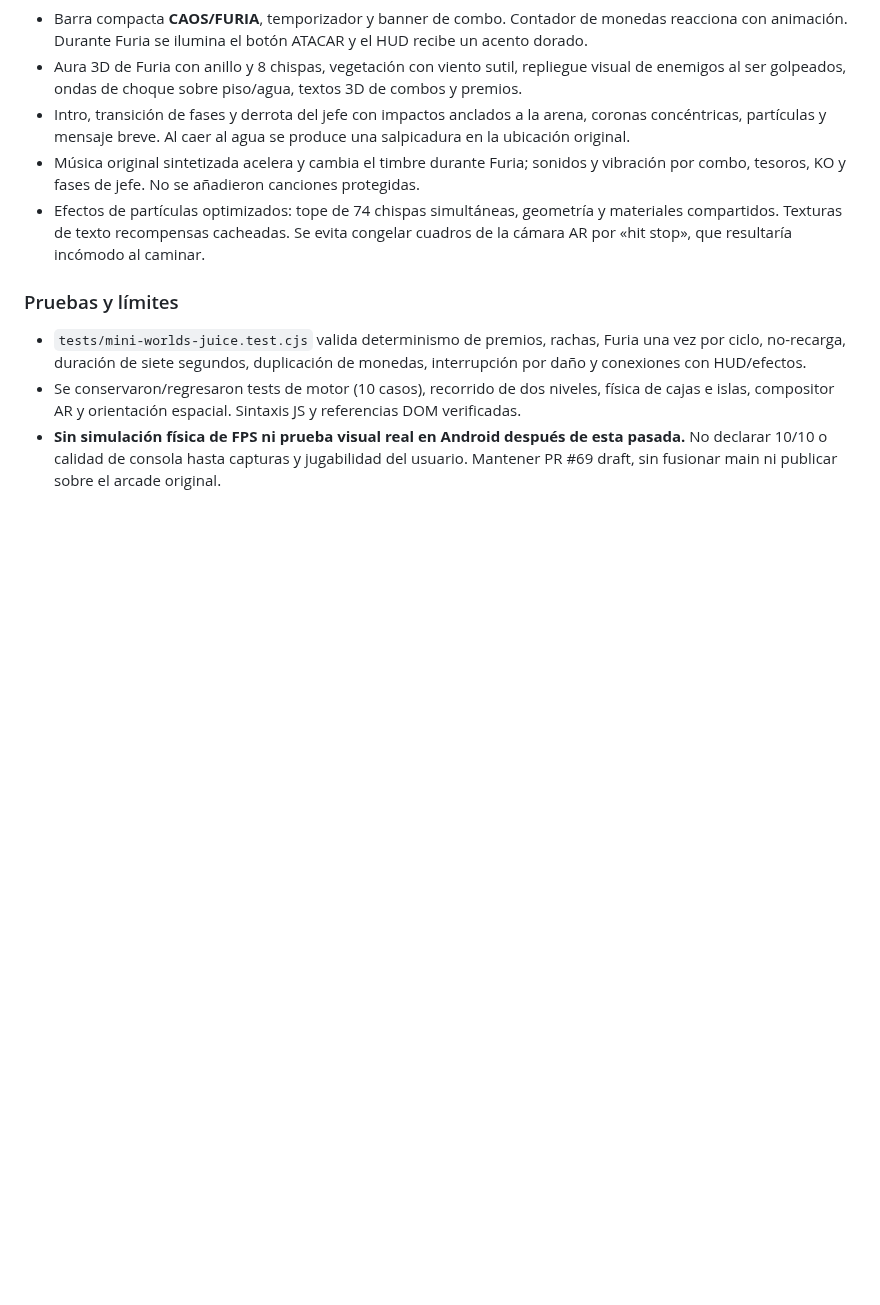
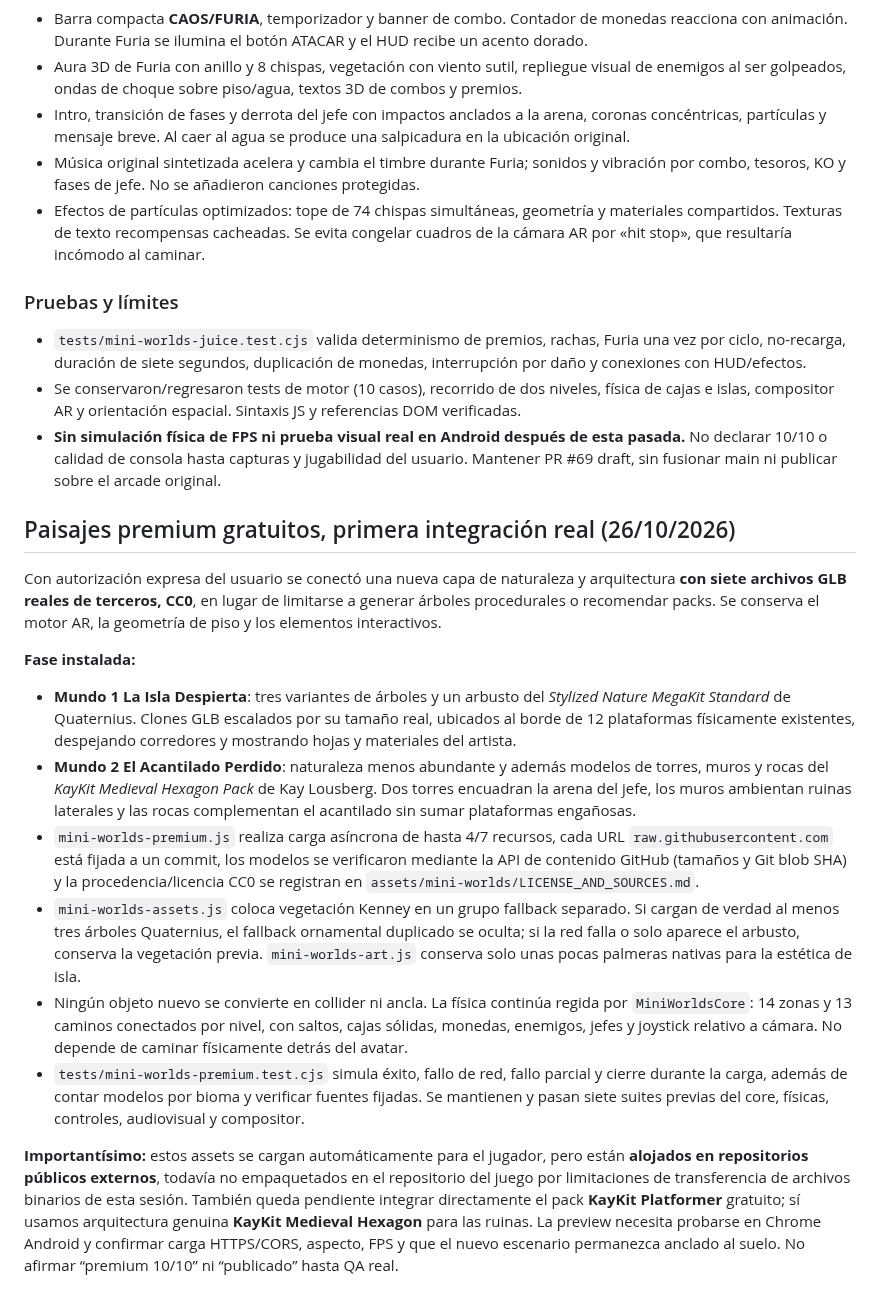
Before and after one commit to ProtectorRudo/Modo-caos, a Markdown page: docs/MINI_WORLDS.md, the part around the change. GitHub-like rendering; blank space fills up the shorter version.

Commit message:
docs(mini-worlds): record real CC0 Quaternius/KayKit premium stage integration and Android validation limits

```diff
--- a/docs/MINI_WORLDS.md
+++ b/docs/MINI_WORLDS.md
@@ -183,3 +183,17 @@ El usuario confirmó con captura AR real la composición exitosa del mundo y el
 - `tests/mini-worlds-juice.test.cjs` valida determinismo de premios, rachas, Furia una vez por ciclo, no-recarga, duración de siete segundos, duplicación de monedas, interrupción por daño y conexiones con HUD/efectos.
 - Se conservaron/regresaron tests de motor (10 casos), recorrido de dos niveles, física de cajas e islas, compositor AR y orientación espacial. Sintaxis JS y referencias DOM verificadas.
 - **Sin simulación física de FPS ni prueba visual real en Android después de esta pasada.** No declarar 10/10 o calidad de consola hasta capturas y jugabilidad del usuario. Mantener PR #69 draft, sin fusionar main ni publicar sobre el arcade original.
+
+## Paisajes premium gratuitos, primera integración real (26/10/2026)
+
+Con autorización expresa del usuario se conectó una nueva capa de naturaleza y arquitectura **con siete archivos GLB reales de terceros, CC0**, en lugar de limitarse a generar árboles procedurales o recomendar packs. Se conserva el motor AR, la geometría de piso y los elementos interactivos.
+
+**Fase instalada:**
+- **Mundo 1 La Isla Despierta**: tres variantes de árboles y un arbusto del *Stylized Nature MegaKit Standard* de Quaternius. Clones GLB escalados por su tamaño real, ubicados al borde de 12 plataformas físicamente existentes, despejando corredores y mostrando hojas y materiales del artista.
+- **Mundo 2 El Acantilado Perdido**: naturaleza menos abundante y además modelos de torres, muros y rocas del *KayKit Medieval Hexagon Pack* de Kay Lousberg. Dos torres encuadran la arena del jefe, los muros ambientan ruinas laterales y las rocas complementan el acantilado sin sumar plataformas engañosas.
+- `mini-worlds-premium.js` realiza carga asíncrona de hasta 4/7 recursos, cada URL `raw.githubusercontent.com` está fijada a un commit, los modelos se verificaron mediante la API de contenido GitHub (tamaños y Git blob SHA) y la procedencia/licencia CC0 se registran en `assets/mini-worlds/LICENSE_AND_SOURCES.md`.
+- `mini-worlds-assets.js` coloca vegetación Kenney en un grupo fallback separado. Si cargan de verdad al menos tres árboles Quaternius, el fallback ornamental duplicado se oculta; si la red falla o solo aparece el arbusto, conserva la vegetación previa. `mini-worlds-art.js` conserva solo unas pocas palmeras nativas para la estética de isla.
+- Ningún objeto nuevo se convierte en collider ni ancla. La física continúa regida por `MiniWorldsCore`: 14 zonas y 13 caminos conectados por nivel, con saltos, cajas sólidas, monedas, enemigos, jefes y joystick relativo a cámara. No depende de caminar físicamente detrás del avatar.
+- `tests/mini-worlds-premium.test.cjs` simula éxito, fallo de red, fallo parcial y cierre durante la carga, además de contar modelos por bioma y verificar fuentes fijadas. Se mantienen y pasan siete suites previas del core, físicas, controles, audiovisual y compositor.
+
+**Importantísimo:** estos assets se cargan automáticamente para el jugador, pero están **alojados en repositorios públicos externos**, todavía no empaquetados en el repositorio del juego por limitaciones de transferencia de archivos binarios de esta sesión. También queda pendiente integrar directamente el pack **KayKit Platformer** gratuito; sí usamos arquitectura genuina **KayKit Medieval Hexagon** para las ruinas. La preview necesita probarse en Chrome Android y confirmar carga HTTPS/CORS, aspecto, FPS y que el nuevo escenario permanezca anclado al suelo. No afirmar “premium 10/10” ni “publicado” hasta QA real.
```
